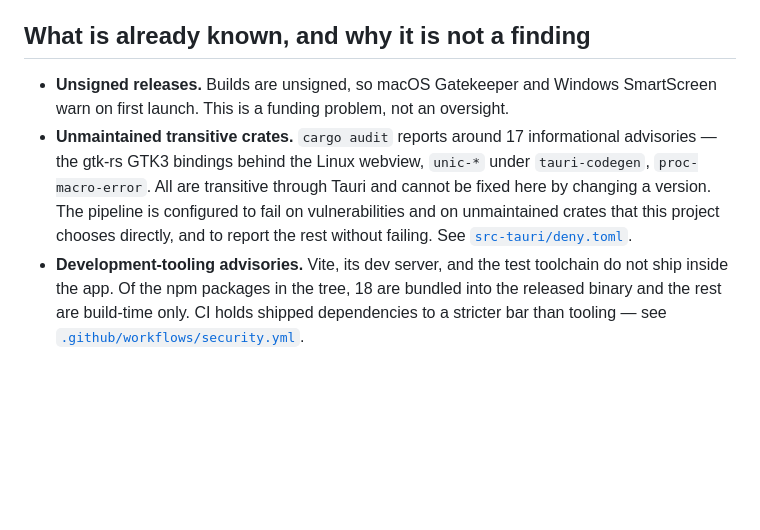
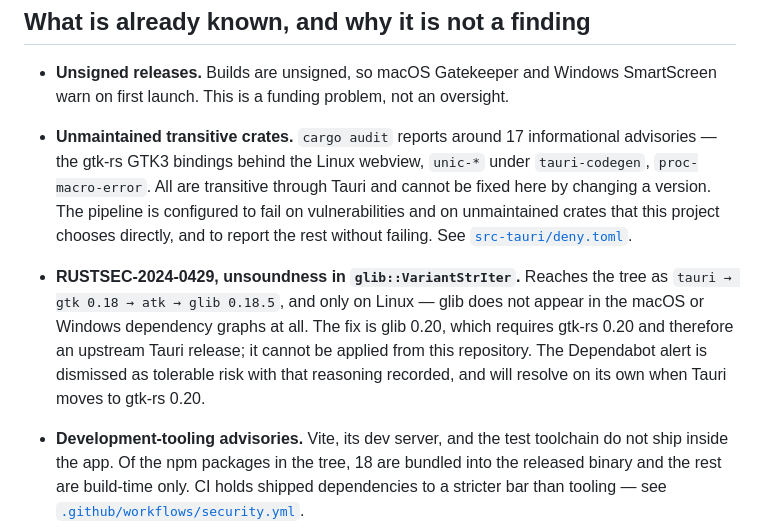
Before and after one commit to scrypt-kitty/parchment, a Markdown page: SECURITY.md, the part around the change. Rendered like a GitHub page; blank space fills up the shorter version.

Commit message:
Document the glib advisory and why it cannot be fixed here
RUSTSEC-2024-0429 arrives via tauri -> gtk 0.18 -> atk -> glib, and only
on Linux; glib is absent from the macOS and Windows dependency graphs.
The fix needs gtk-rs 0.20, which needs an upstream Tauri release.

Dismissed as tolerable risk with the reasoning recorded on the alert, so
the security tab reflects what is actually actionable rather than
carrying a permanent entry nobody can act on.

Co-Authored-By: Claude Opus 5 (1M context) <noreply@anthropic.com>

```diff
--- a/SECURITY.md
+++ b/SECURITY.md
@@ -45,6 +45,14 @@ Those are real bugs. Please report them.
   configured to fail on vulnerabilities and on unmaintained crates that this
   project chooses directly, and to report the rest without failing. See
   [`src-tauri/deny.toml`](src-tauri/deny.toml).
+
+- **RUSTSEC-2024-0429, unsoundness in `glib::VariantStrIter`.** Reaches the tree
+  as `tauri → gtk 0.18 → atk → glib 0.18.5`, and only on Linux — glib does not
+  appear in the macOS or Windows dependency graphs at all. The fix is glib 0.20,
+  which requires gtk-rs 0.20 and therefore an upstream Tauri release; it cannot
+  be applied from this repository. The Dependabot alert is dismissed as
+  tolerable risk with that reasoning recorded, and will resolve on its own when
+  Tauri moves to gtk-rs 0.20.
 - **Development-tooling advisories.** Vite, its dev server, and the test
   toolchain do not ship inside the app. Of the npm packages in the tree, 18 are
   bundled into the released binary and the rest are build-time only. CI holds
```
